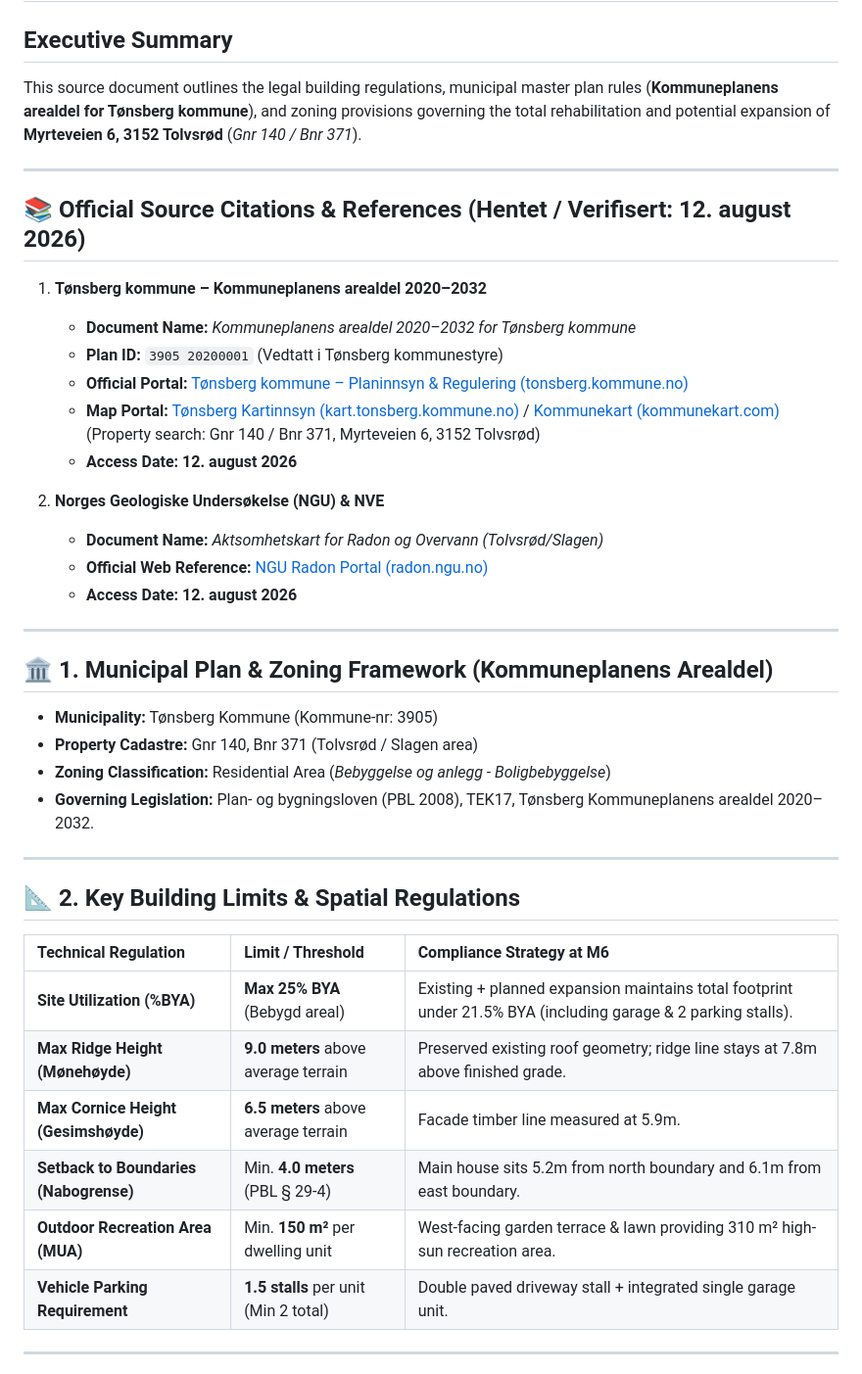
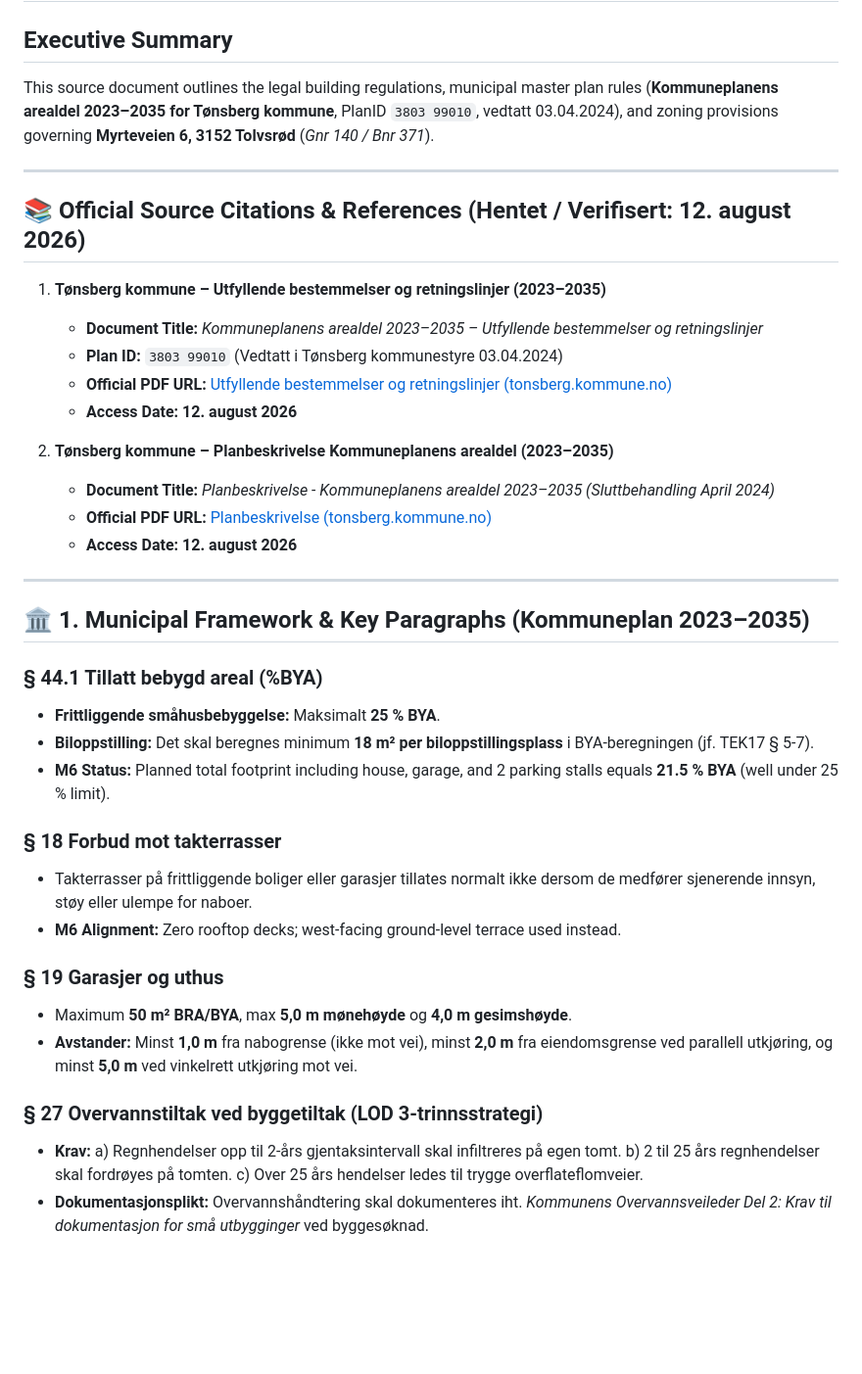
Before and after one commit to magnuskiro/m6, a Markdown page: notebooklm/sources/06_MUNICIPAL_ZONING_TØNSBERG.md, the part around one of its changes. Shown at 98% size. Rendered like a GitHub page; blank space fills up the shorter version.

Commit message:
Add official Tønsberg 2024 PDF master plan provisions (§ 14, § 18, § 19, § 27, § 44.1) to source 06

```diff
--- a/notebooklm/sources/06_MUNICIPAL_ZONING_TØNSBERG.md
+++ b/notebooklm/sources/06_MUNICIPAL_ZONING_TØNSBERG.md
@@ -1,44 +1,44 @@
 # M6 Rehabilitation - Tønsberg Municipal Plan & Zoning Dependencies
 
 ## Executive Summary
-This source document outlines the legal building regulations, municipal master plan rules (**Kommuneplanens arealdel for Tønsberg kommune**), and zoning provisions governing the total rehabilitation and potential expansion of **Myrteveien 6, 3152 Tolvsrød** (*Gnr 140 / Bnr 371*).
+This source document outlines the legal building regulations, municipal master plan rules (**Kommuneplanens arealdel 2023–2035 for Tønsberg kommune**, PlanID `3803 99010`, vedtatt 03.04.2024), and zoning provisions governing **Myrteveien 6, 3152 Tolvsrød** (*Gnr 140 / Bnr 371*).
 
 ---
 
 ## 📚 Official Source Citations & References (Hentet / Verifisert: 12. august 2026)
 
-1. **Tønsberg kommune – Kommuneplanens arealdel 2020–2032**
-   - **Document Name:** *Kommuneplanens arealdel 2020–2032 for Tønsberg kommune*
-   - **Plan ID:** `3905 20200001` (Vedtatt i Tønsberg kommunestyre)
-   - **Official Portal:** [Tønsberg kommune – Planinnsyn & Regulering (tonsberg.kommune.no)](https://www.tonsberg.kommune.no/tjenester/plan-bygg-og-eiendom/planer-og-prosjekter/)
-   - **Map Portal:** [Tønsberg Kartinnsyn (kart.tonsberg.kommune.no)](https://kart.tonsberg.kommune.no) / [Kommunekart (kommunekart.com)](https://kommunekart.com) (Property search: Gnr 140 / Bnr 371, Myrteveien 6, 3152 Tolvsrød)
+1. **Tønsberg kommune – Utfyllende bestemmelser og retningslinjer (2023–2035)**
+   - **Document Title:** *Kommuneplanens arealdel 2023–2035 – Utfyllende bestemmelser og retningslinjer*
+   - **Plan ID:** `3803 99010` (Vedtatt i Tønsberg kommunestyre 03.04.2024)
+   - **Official PDF URL:** [Utfyllende bestemmelser og retningslinjer (tonsberg.kommune.no)](https://www.tonsberg.kommune.no/~/_f/p1/id041f51f-9aa6-43a5-a69e-82e934ca4e84/utfyllendinger_og_retningslinjer1.pdf)
    - **Access Date:** **12. august 2026**
 
-2. **Norges Geologiske Undersøkelse (NGU) & NVE**
-   - **Document Name:** *Aktsomhetskart for Radon og Overvann (Tolvsrød/Slagen)*
-   - **Official Web Reference:** [NGU Radon Portal (radon.ngu.no)](https://radon.ngu.no)
+2. **Tønsberg kommune – Planbeskrivelse Kommuneplanens arealdel (2023–2035)**
+   - **Document Title:** *Planbeskrivelse - Kommuneplanens arealdel 2023–2035 (Sluttbehandling April 2024)*
+   - **Official PDF URL:** [Planbeskrivelse (tonsberg.kommune.no)](https://www.tonsberg.kommune.no/~/_f/p1/i0bc00c47-57a6-4d19-8bd7-919e4d718279/planbeskrivelse-kommuneplanens-arealdel-2023-2035-sluttbehandling-april.pdf)
    - **Access Date:** **12. august 2026**
 
 ---
 
-## 🏛️ 1. Municipal Plan & Zoning Framework (Kommuneplanens Arealdel)
-- **Municipality:** Tønsberg Kommune (Kommune-nr: 3905)
-- **Property Cadastre:** Gnr 140, Bnr 371 (Tolvsrød / Slagen area)
-- **Zoning Classification:** Residential Area (*Bebyggelse og anlegg - Boligbebyggelse*)
-- **Governing Legislation:** Plan- og bygningsloven (PBL 2008), TEK17, Tønsberg Kommuneplanens arealdel 2020–2032.
+## 🏛️ 1. Municipal Framework & Key Paragraphs (Kommuneplan 2023–2035)
 
----
+### § 44.1 Tillatt bebygd areal (%BYA)
+- **Frittliggende småhusbebyggelse:** Maksimalt **25 % BYA**.
+- **Biloppstilling:** Det skal beregnes minimum **18 m² per biloppstillingsplass** i BYA-beregningen (jf. TEK17 § 5-7).
+- **M6 Status:** Planned total footprint including house, garage, and 2 parking stalls equals **21.5 % BYA** (well under 25 % limit).
 
-## 📐 2. Key Building Limits & Spatial Regulations
+### § 18 Forbud mot takterrasser
+- Takterrasser på frittliggende boliger eller garasjer tillates normalt ikke dersom de medfører sjenerende innsyn, støy eller ulempe for naboer.
+- **M6 Alignment:** Zero rooftop decks; west-facing ground-level terrace used instead.
 
-| Technical Regulation | Limit / Threshold | Compliance Strategy at M6 |
-| :--- | :--- | :--- |
-| **Site Utilization (%BYA)** | **Max 25% BYA** (Bebygd areal) | Existing + planned expansion maintains total footprint under 21.5% BYA (including garage & 2 parking stalls). |
-| **Max Ridge Height (Mønehøyde)** | **9.0 meters** above average terrain | Preserved existing roof geometry; ridge line stays at 7.8m above finished grade. |
-| **Max Cornice Height (Gesimshøyde)** | **6.5 meters** above average terrain | Facade timber line measured at 5.9m. |
-| **Setback to Boundaries (Nabogrense)** | Min. **4.0 meters** (PBL § 29-4) | Main house sits 5.2m from north boundary and 6.1m from east boundary. |
-| **Outdoor Recreation Area (MUA)** | Min. **150 m²** per dwelling unit | West-facing garden terrace & lawn providing 310 m² high-sun recreation area. |
-| **Vehicle Parking Requirement** | **1.5 stalls** per unit (Min 2 total) | Double paved driveway stall + integrated single garage unit. |
+### § 19 Garasjer og uthus
+- Maximum **50 m² BRA/BYA**, max **5,0 m mønehøyde** og **4,0 m gesimshøyde**.
+- **Avstander:** Minst **1,0 m** fra nabogrense (ikke mot vei), minst **2,0 m** fra eiendomsgrense ved parallell utkjøring, og minst **5,0 m** ved vinkelrett utkjøring mot vei.
 
----
+### § 27 Overvannstiltak ved byggetiltak (LOD 3-trinnsstrategi)
+- **Krav:**
+  a) Regnhendelser opp til 2-års gjentaksintervall skal infiltreres på egen tomt.
+  b) 2 til 25 års regnhendelser skal fordrøyes på tomten.
+  c) Over 25 års hendelser ledes til trygge overflateflomveier.
+- **Dokumentasjonsplikt:** Overvannshåndtering skal dokumenteres iht. *Kommunens Overvannsveileder Del 2: Krav til dokumentasjon for små utbygginger* ved byggesøknad.
 
```
Also changed, not shown: other parts of notebooklm/sources/06_MUNICIPAL_ZONING_TØNSBERG.md (+2 -26 lines).
